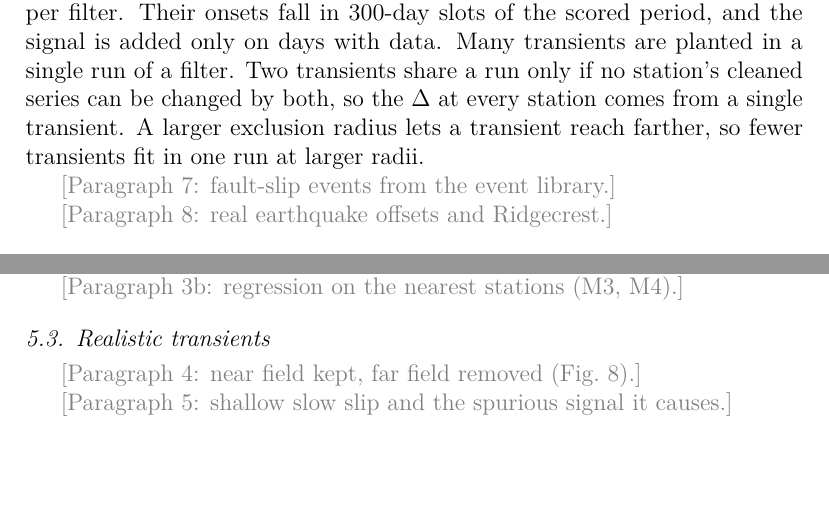
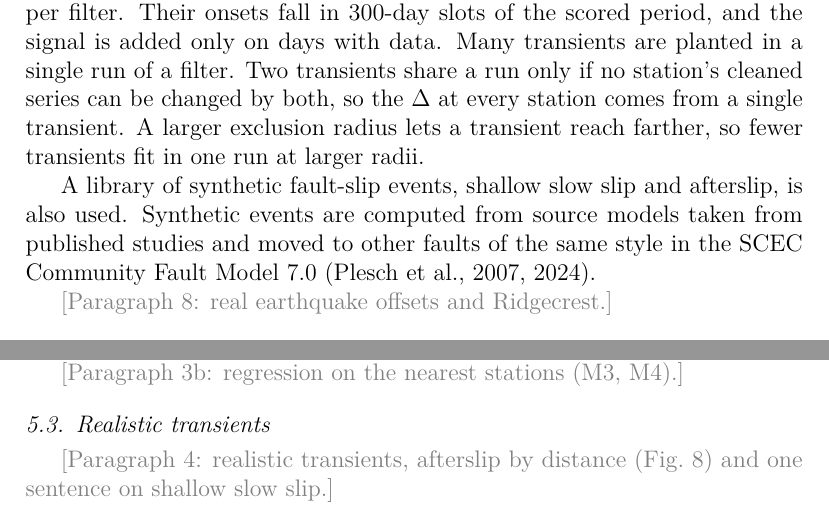
Before and after one commit to hogib/gnssdl, a LaTeX paper (paper/pilot.tex): two parts of pages 10 and 11 of 20 before the commit and two parts of pages 10 and 11 of 21 after it, joined at a grey line, cut so that both start at the same text, the shorter picture padded with empty space. Compiled offline with pdfLaTeX.

Commit message:
paper changes

```diff
--- a/paper/pilot.tex
+++ b/paper/pilot.tex
@@ -209,7 +209,7 @@ where $d$ is the distance of a station from the centre of the transient, $A$ its
 %     Limitations: elastic half-space; uniform tapered slip; afterslip without
 %     its earthquake; placed on any steep fault of the right style.
 %     cite: plesch2007, plesch2024cfm, nikkhoo2015
-\towrite{Paragraph 7: fault-slip events from the event library.}
+A library of synthetic fault-slip events, shallow slow slip and afterslip, is also used. Synthetic events are computed from source models taken from published studies and moved to other faults of the same style in the SCEC Community Fault Model 7.0 \citep{plesch2007, plesch2024cfm}.
 
 % P8 [numbers below are validation; replace with test-year counts]:
 %     Real earthquake offsets: every catalogued earthquake step in the scoring
@@ -454,22 +454,21 @@ The pipeline described in this paper was implemented by Claude Opus 5.5 (Anthrop
 
 \subsection{Realistic transients}
 
-% P4: (fig:distance) Afterslip kept by distance from the slipping patch (val):
-%     within 5 km M1 0.96; 15-40 km M1 0.09, M3k 0.11, M2 0.23, M3a 0.22,
-%     M3b 0.24, M4a 0.53, M4b 0.31, M3k-256 0.73, M1-256 0.96, M5 0.87,
-%     M5-aug 0.99, far stack 1.00; >40 km M1 -0.05, M4a 0.42, M3k-256 0.46,
-%     far stack 0.99.
-%     Mechanism: opposite motion across the fault cancels in a near-fault
-%     neighbour average; farther away all neighbours move together.
-%     Gaussian transients are pessimistic near faults, optimistic in the far
-%     field.
-\towrite{Paragraph 4: near field kept, far field removed (Fig.~\ref{fig:distance}).}
-
-% P5: Shallow slow slip (val): seen by a median of 4 stations within ~5 km,
-%     largest motion ~4.7 mm; kept by nearly all filters (0.97-1.00), but
-%     spread into neighbours: spurious 0.10 (M1), 0.21 (M2), 0.29 (M2-self),
-%     0.08 (M3k), 0.08-0.09 (M3, M4), 0.00 (far stack).
-\towrite{Paragraph 5: shallow slow slip and the spurious signal it causes.}
+% P4 (one paragraph; event library reduced to this paragraph + fig:distance,
+%     decided 14 October): afterslip kept per station by distance from the
+%     slipping patch (test, R = 0): within 5 km every filter 0.94-1.01;
+%     15-40 km M1 0.11, M3k 0.13, M2-self 0.18, M2 0.20, M3a 0.23, M3b 0.24,
+%     M4b 0.33, M4a 0.54, M3k-256 0.72, M5 0.90, M1-256 0.96, M5-aug 0.99,
+%     far stack / C1 / D1 1.00; beyond 40 km M1 -0.05, M3k -0.05, M4a 0.41,
+%     M3k-256 0.47, M1-256 0.75, M5 0.77, M5-aug 0.97, far stack 0.98.
+%     Within 15 km the two sides of the fault differ by up to 0.11 (M3a 0.99 /
+%     0.88), at most 0.02 for far stack, C1, M5, M5-aug.
+%     ONE SENTENCE on shallow slow slip (test): kept by every filter
+%     (0.97-1.00), spurious (fraction of the event's largest displacement)
+%     M2 0.27, M2-self 0.21, M1/M3/M4 0.07-0.09, M3k 0.08, M5 0.03, far stack 0.00.
+%     Earlier note (not checked; interpretation is the author's): opposite
+%     motion across the fault, near-field vs far-field.
+\towrite{Paragraph 4: realistic transients, afterslip by distance (Fig.~\ref{fig:distance}) and one sentence on shallow slow slip.}
 
 \begin{figure}[t]
   \centering
```
Also changed, not shown: paper/pilot.pdf.
